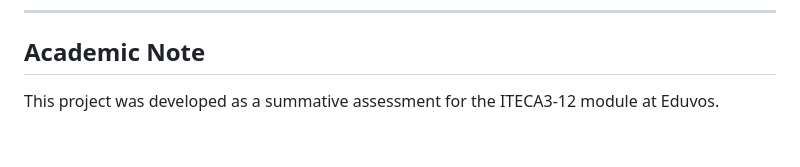
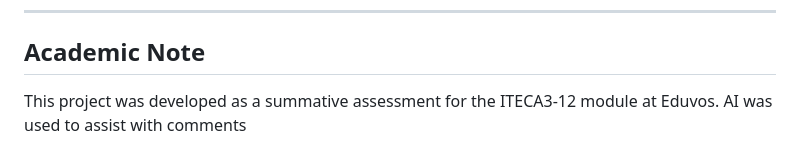
Before and after one commit to Byron-Greyvenstein/Marketly, a Markdown page: README.md, the part around the change. Drawn GitHub-style.

Commit message:
update in README
added notes on assistance

```diff
--- a/README.md
+++ b/README.md
@@ -153,3 +153,4 @@ marketly/
 ## Academic Note
 
 This project was developed as a summative assessment for the ITECA3-12 module at Eduvos.
+AI was used to assist with comments
```
